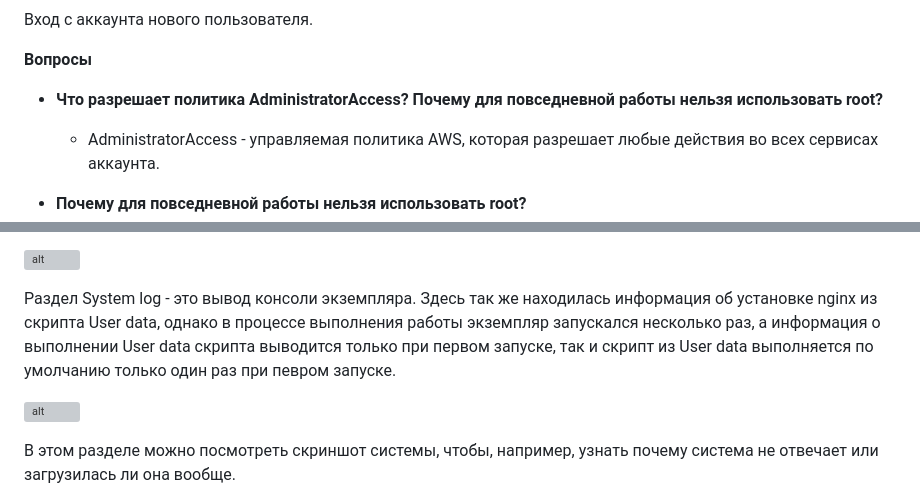
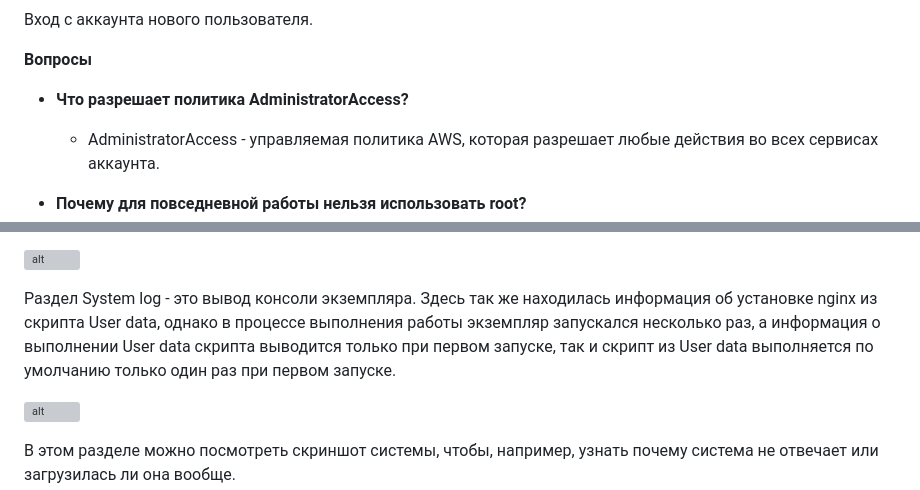
Before and after one commit to blackrosegarrote-cloud/timecapsule, a Markdown page: open_capsules_php_functional/README_lab/README.MD, 2 parts joined by grey strips. Drawn GitHub-style; grey boxes are pictures that could not be loaded.

Commit message:
Update README with clarification and question removal

```diff
--- a/open_capsules_php_functional/README_lab/README.MD
+++ b/open_capsules_php_functional/README_lab/README.MD
@@ -50,7 +50,7 @@
 
 **Вопросы**
 
-- **Что разрешает политика AdministratorAccess? Почему для повседневной работы нельзя использовать root?**
+- **Что разрешает политика AdministratorAccess?**
 
   - AdministratorAccess - управляемая политика AWS, которая разрешает любые действия во всех сервисах аккаунта.
 
@@ -139,7 +139,7 @@
 
 ![alt](images/system_log.png)
 
-Раздел System log - это вывод консоли экземпляра. Здесь так же находилась информация об установке nginx из скрипта User data, однако в процессе выполнения работы экземпляр запускался несколько раз, а информация о выполнении User data скрипта выводится только при первом запуске, так и скрипт из User data выполняется по умолчанию только один раз при певром запуске.
+Раздел System log - это вывод консоли экземпляра. Здесь так же находилась информация об установке nginx из скрипта User data, однако в процессе выполнения работы экземпляр запускался несколько раз, а информация о выполнении User data скрипта выводится только при первом запуске, так и скрипт из User data выполняется по умолчанию только один раз при первом запуске.
 
 ![alt](images/instance_screenshot.png)
 
```
